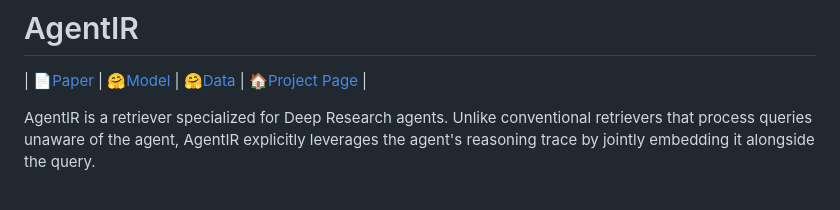
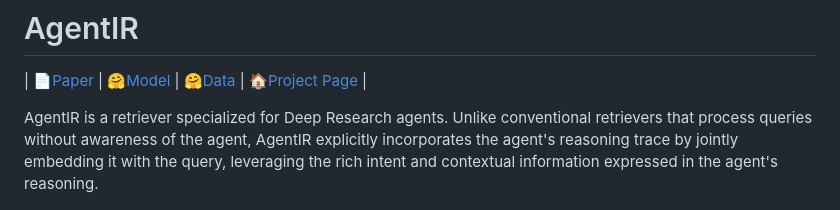
Before and after one commit to texttron/AgentIR, a Markdown page: README.md, the part around the change. GitHub-like rendering.

```diff
--- a/README.md
+++ b/README.md
@@ -2,7 +2,7 @@
 
 | [📄Paper](https://arxiv.org/abs/2603.04384) | [🤗Model](https://huggingface.co/Tevatron/AgentIR-4B) | [🤗Data](https://huggingface.co/datasets/Tevatron/AgentIR-data) | [🏠Project Page](https://texttron.github.io/AgentIR/) |
 
-AgentIR is a retriever specialized for Deep Research agents. Unlike conventional retrievers that process queries unaware of the agent, AgentIR explicitly leverages the agent's reasoning trace by jointly embedding it alongside the query.
+AgentIR is a retriever specialized for Deep Research agents. Unlike conventional retrievers that process queries without awareness of the agent, AgentIR explicitly incorporates the agent's reasoning trace by jointly embedding it with the query, leveraging the rich intent and contextual information expressed in the agent's reasoning.
 
 <p align="center">
   <img src="assets/teaser.png" alt="BrowseComp-Plus">
```
